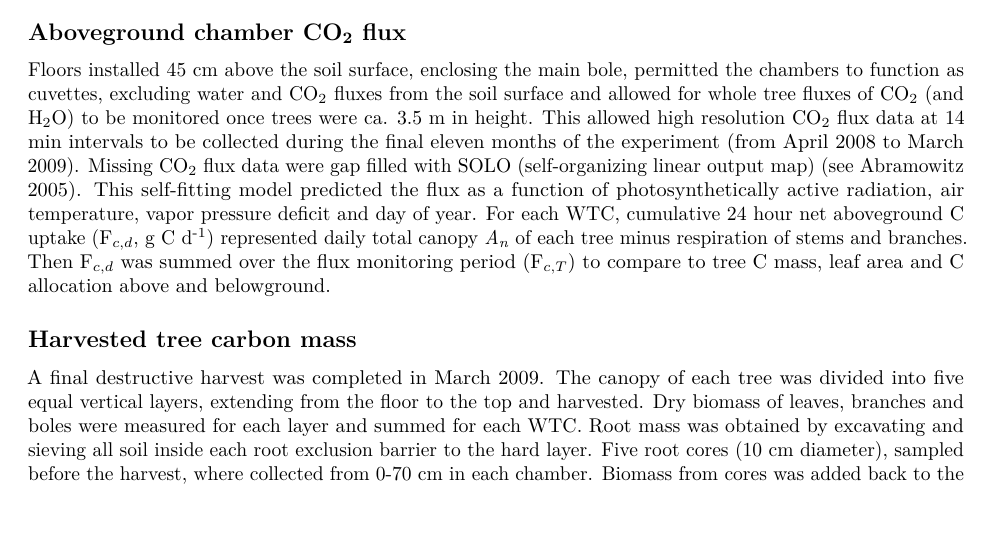
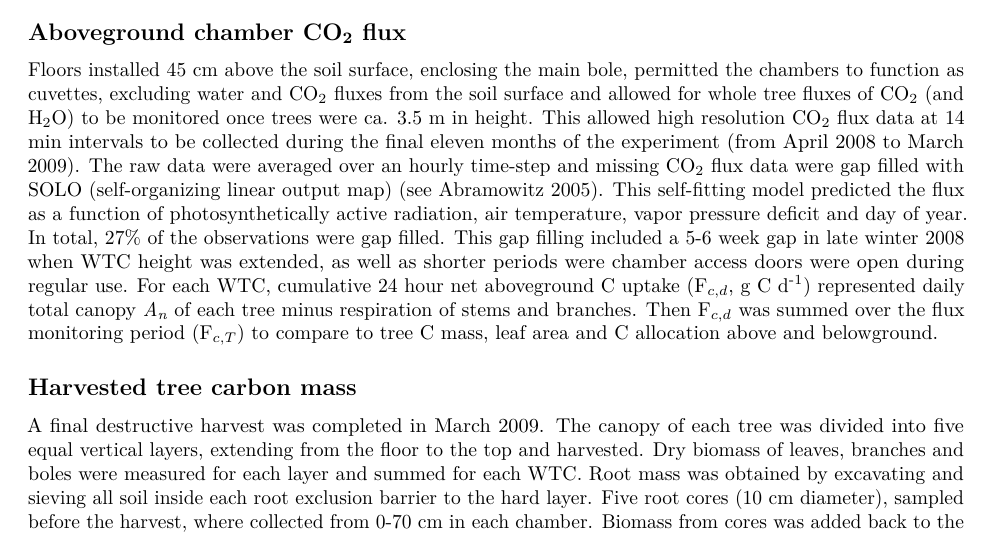
Before and after one commit to CourtneyCampany/WTC1, an R Markdown document (manuscript/wtc1_manuscript.Rmd): part of page 4 of 21, cut so that both start at the same text, the shorter picture padded with empty space. Rendered offline with R 4.5, knitr and Pandoc, then LaTeX, with nearby package versions; some code elsewhere in the file could not run offline; common packages that the code uses without loading them are loaded.

Commit message:
gap filled fix

```diff
--- a/manuscript/wtc1_manuscript.Rmd
+++ b/manuscript/wtc1_manuscript.Rmd
@@ -147,7 +147,7 @@ Our hypotheses were:
 From April 2007 *Eucalyptus saligna* seedlings were grown in 12 whole-tree chambers (WTCs) at the Hawkesbury Forest Experiment in Richmond, Australia. One seedling per WTC (9 m high) was grown for 2 years and chamber conditions tracked outside air temperature and humidity. Each WTC was fitted with a root enclosure barrier that extended to the soil hard layer (1 m depth), separating WTC tree roots from neighboring trees. Roots were allowed to grow freely in the chamber soil volume and below 1 m. Full descriptions of the chamber design and operation are provided in Barton et al. [-@barton2010whole]. This multi-factor experimental design included C~a~ × drought treatments with three WTC replicates in each of four treatments. Six chambers were kept at ambient C~a~ of 380 ppm (aC~a~) and six were maintained at elevated C~a~ of +240 ppm above ambient (eC~a~). Through October 2008 all trees were kept well-watered, with 10 mm of water every 3 days. Half of the chambers in each C~a~ treatment were then subjected to a drought treatment by completely withholding water (dry) and the remaining six chambers were kept well-watered as an irrigated control (wet). The drought treatment lasted through mid-February 2009 when heavy rainfall ended the drought effect, despite the presence of a root enclosure [@duursma2011rooting].
 
 ## Aboveground chamber CO~2~ flux
-Floors installed 45 cm above the soil surface, enclosing the main bole, permitted the chambers to function as cuvettes, excluding water and CO~2~ fluxes from the soil surface and allowed for whole tree fluxes of CO~2~ (and H~2~O) to be monitored once trees were ca. 3.5 m in height. This allowed high resolution CO~2~ flux data at 14 min intervals to be collected during the final eleven months of the experiment (from April 2008 to March 2009). Missing CO~2~ flux data were gap filled with SOLO (self-organizing linear output map) [see @abramowitz2005towards]. This self-fitting model predicted the flux as a function of photosynthetically active radiation, air temperature, vapor pressure deficit and day of year. For each WTC, cumulative 24 hour net aboveground C uptake ($\text{F}_{c,d}$, g C d^-1^) represented daily total canopy *A~n~* of each tree minus respiration of stems and branches. Then $\text{F}_{c,d}$ was summed over the flux monitoring period ($\text{F}_{c,T}$) to compare to tree C mass, leaf area and C allocation above and belowground.
+Floors installed 45 cm above the soil surface, enclosing the main bole, permitted the chambers to function as cuvettes, excluding water and CO~2~ fluxes from the soil surface and allowed for whole tree fluxes of CO~2~ (and H~2~O) to be monitored once trees were ca. 3.5 m in height. This allowed high resolution CO~2~ flux data at 14 min intervals to be collected during the final eleven months of the experiment (from April 2008 to March 2009). The raw data were averaged over an hourly time-step and missing CO~2~ flux data were gap filled with SOLO (self-organizing linear output map) [see @abramowitz2005towards]. This self-fitting model predicted the flux as a function of photosynthetically active radiation, air temperature, vapor pressure deficit and day of year. In total, 27% of the observations were gap filled. This gap filling included a 5-6 week gap in late winter 2008 when WTC height was extended, as well as shorter periods were chamber access doors were open during regular use. For each WTC, cumulative 24 hour net aboveground C uptake ($\text{F}_{c,d}$, g C d^-1^) represented daily total canopy *A~n~* of each tree minus respiration of stems and branches. Then $\text{F}_{c,d}$ was summed over the flux monitoring period ($\text{F}_{c,T}$) to compare to tree C mass, leaf area and C allocation above and belowground.
 
 ## Harvested tree carbon mass
 A final destructive harvest was completed in March 2009. The canopy of each tree was divided into five equal vertical layers, extending from the floor to the top and harvested. Dry biomass of leaves, branches and boles were measured for each layer and summed for each WTC. Root mass was obtained by excavating and sieving all soil inside each root exclusion barrier to the hard layer. Five root cores (10 cm diameter), sampled before the harvest, where collected from 0-70 cm in each chamber. Biomass from cores was added back to the standing crop total instead of scaling-up fine root biomass from cores to total chamber area. Although fine root mass is a small fraction of total root biomass this specific biomass pool is therefore likely underestimated.
```
